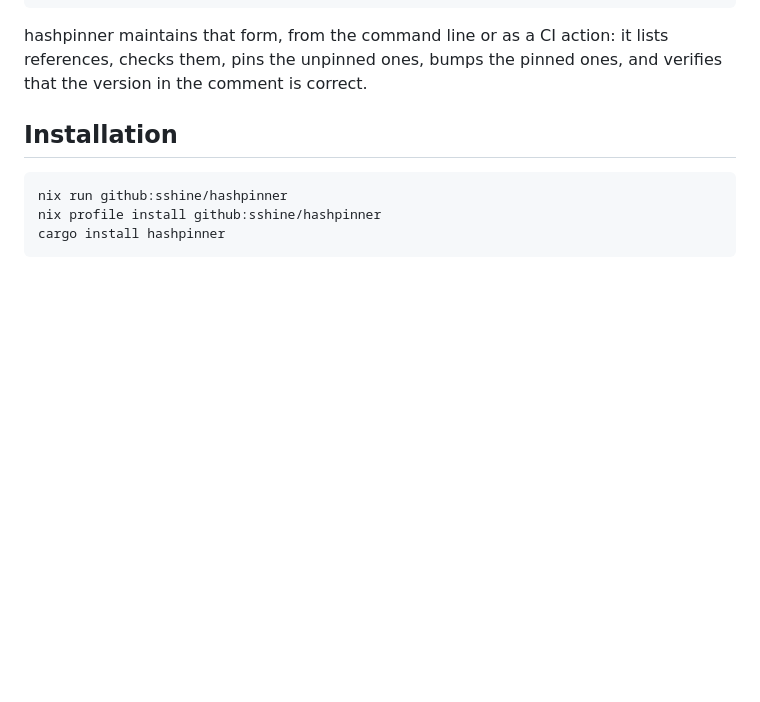
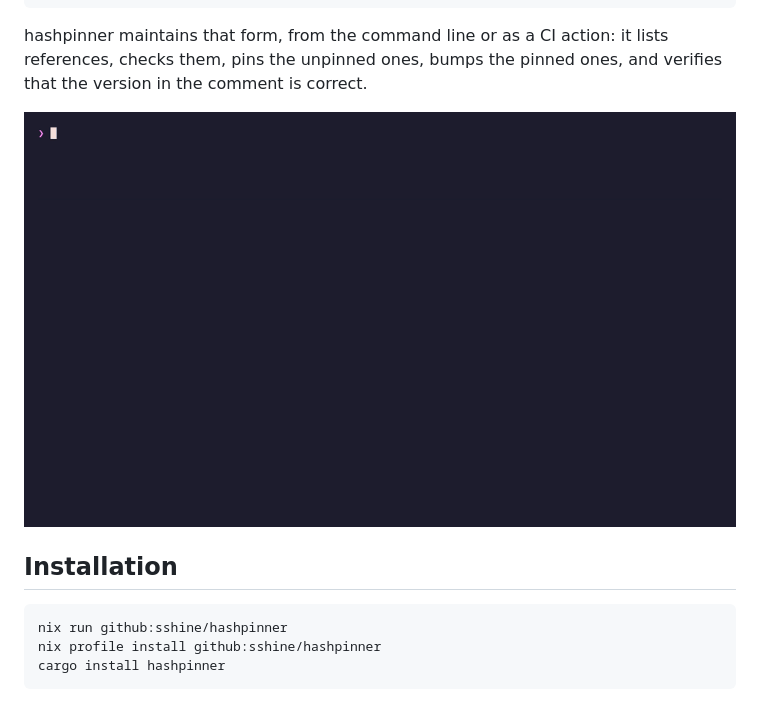
Before and after one commit to sshine/hashpinner, a Markdown page: README.md, the part around the change. Drawn GitHub-style; pictures changed too: assets/demo.gif (added); blank space fills up the shorter version.

```diff
--- a/README.md
+++ b/README.md
@@ -14,6 +14,8 @@ uses: actions/checkout@8e8c483db84b4bee98b60c0593521ed34d9990e8 # v6.0.1, 2025-1
 hashpinner maintains that form, from the command line or as a CI action: it lists
 references, checks them, pins the unpinned ones, bumps the pinned ones, and verifies
 that the version in the comment is correct.
+
+![Checking, pinning and verifying a workflow's references](https://raw.githubusercontent.com/sshine/hashpinner/main/assets/demo.gif)
 
 ## Installation
 
```
Also changed, not shown: 7 other files.
